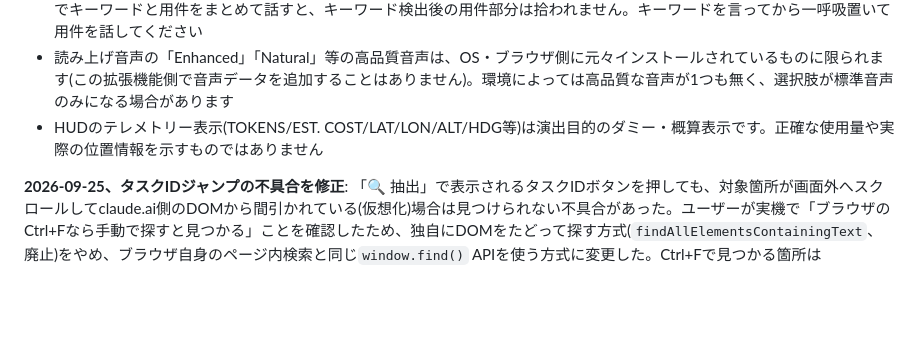
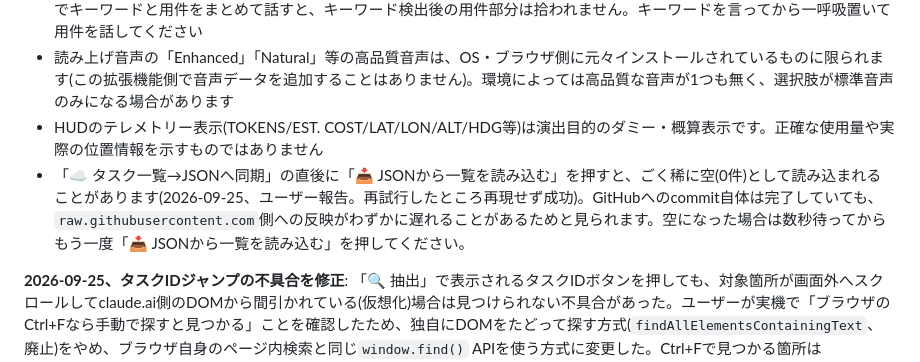
Before and after one commit to gurii-gabreh/claude-voice-bridge, a Markdown page: README.md, the part around the change. GitHub-like rendering; blank space fills up the shorter version.

Commit message:
README: GitHub同期直後の読み込みで稀に空になる件を既知の制約に追記
ユーザー報告(抽出→同期→読み込みの直後に0件になった)を受けて原因を
確認したが、再試行したところ再現しなかった。raw.githubusercontent.com側
への反映のわずかな遅延が原因と見られるため、対処法(数秒待って再試行)を
既知の制約として記録した。

```diff
--- a/README.md
+++ b/README.md
@@ -120,5 +120,6 @@ Chromeの仕様上、サイドパネルの画面からはマイクの許可ダ
 - キーワード待ち受け(「Claude」「Gemini」の検出)と、その後の用件の聞き取りは**別々の音声認識セッション**です。1回の発話でキーワードと用件をまとめて話すと、キーワード検出後の用件部分は拾われません。キーワードを言ってから一呼吸置いて用件を話してください
 - 読み上げ音声の「Enhanced」「Natural」等の高品質音声は、OS・ブラウザ側に元々インストールされているものに限られます(この拡張機能側で音声データを追加することはありません)。環境によっては高品質な音声が1つも無く、選択肢が標準音声のみになる場合があります
 - HUDのテレメトリー表示(TOKENS/EST. COST/LAT/LON/ALT/HDG等)は演出目的のダミー・概算表示です。正確な使用量や実際の位置情報を示すものではありません
+- 「☁ タスク一覧→JSONへ同期」の直後に「📥 JSONから一覧を読み込む」を押すと、ごく稀に空(0件)として読み込まれることがあります(2026-09-25、ユーザー報告。再試行したところ再現せず成功)。GitHubへのcommit自体は完了していても、`raw.githubusercontent.com`側への反映がわずかに遅れることがあるためと見られます。空になった場合は数秒待ってからもう一度「📥 JSONから一覧を読み込む」を押してください。
 
 **2026-09-25、タスクIDジャンプの不具合を修正**: 「🔍 抽出」で表示されるタスクIDボタンを押しても、対象箇所が画面外へスクロールしてclaude.ai側のDOMから間引かれている(仮想化)場合は見つけられない不具合があった。ユーザーが実機で「ブラウザのCtrl+Fなら手動で探すと見つかる」ことを確認したため、独自にDOMをたどって探す方式(`findAllElementsContainingText`、廃止)をやめ、ブラウザ自身のページ内検索と同じ`window.find()` APIを使う方式に変更した。Ctrl+Fで見つかる箇所は`window.find()`でも同様に見つけられ、自動でスクロールもしてくれる。「次の出現箇所へ進む」機能も、こちら側でインデックスを管理するのをやめ、`window.find()`が内部で保持する検索カーソル位置にそのまま任せる形に簡略化した(`content.js`の`cvb-scroll-to-occurrence`、`sidepanel.js`の`navigateToTaskId`)。
```
